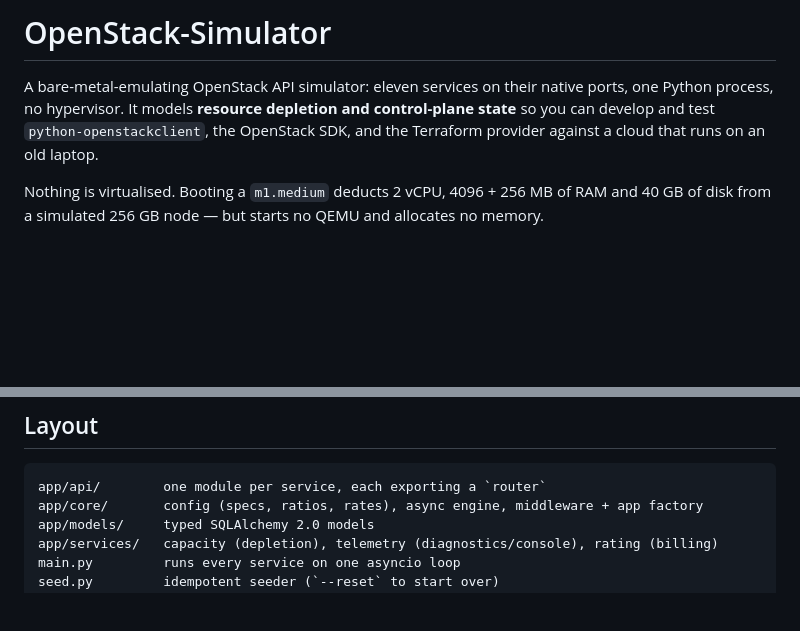
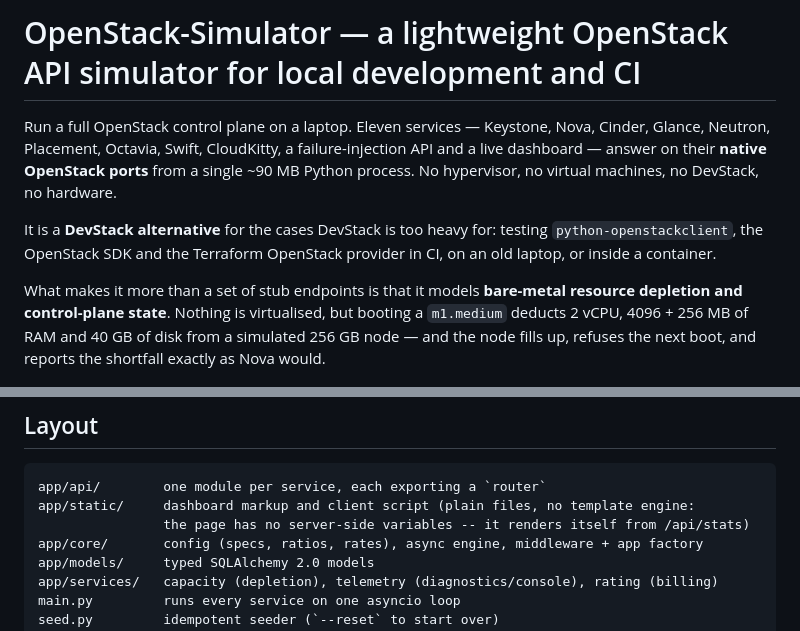
Before and after one commit to ChanduSharma/openstack-simulator, a Markdown page: README.md, 2 parts joined by grey strips. Rendered like a GitHub page; blank space fills up the shorter version.

Commit message:
Rewrite README opening for discoverability

````diff
--- a/README.md
+++ b/README.md
@@ -1,12 +1,18 @@
-# OpenStack-Simulator
+# OpenStack-Simulator — a lightweight OpenStack API simulator for local development and CI
 
-A bare-metal-emulating OpenStack API simulator: eleven services on their native ports,
-one Python process, no hypervisor. It models **resource depletion and control-plane
-state** so you can develop and test `python-openstackclient`, the OpenStack SDK, and the
-Terraform provider against a cloud that runs on an old laptop.
+Run a full OpenStack control plane on a laptop. Eleven services — Keystone, Nova, Cinder,
+Glance, Neutron, Placement, Octavia, Swift, CloudKitty, a failure-injection API and a live
+dashboard — answer on their **native OpenStack ports** from a single ~90 MB Python process.
+No hypervisor, no virtual machines, no DevStack, no hardware.
 
-Nothing is virtualised. Booting a `m1.medium` deducts 2 vCPU, 4096 + 256 MB of RAM and
-40 GB of disk from a simulated 256 GB node — but starts no QEMU and allocates no memory.
+It is a **DevStack alternative** for the cases DevStack is too heavy for: testing
+`python-openstackclient`, the OpenStack SDK and the Terraform OpenStack provider in CI, on
+an old laptop, or inside a container.
+
+What makes it more than a set of stub endpoints is that it models **bare-metal resource
+depletion and control-plane state**. Nothing is virtualised, but booting a `m1.medium`
+deducts 2 vCPU, 4096 + 256 MB of RAM and 40 GB of disk from a simulated 256 GB node — and
+the node fills up, refuses the next boot, and reports the shortfall exactly as Nova would.
 
 ![The status dashboard on port 10000: live capacity meters for vCPU, RAM, disk and
 conntrack, instances across BUILD / ACTIVE / SHUTOFF / SHELVED_OFFLOADED, attached
@@ -165,6 +171,8 @@ Two details make it fast and deterministic:
 
 ```
 app/api/        one module per service, each exporting a `router`
+app/static/     dashboard markup and client script (plain files, no template engine:
+                the page has no server-side variables -- it renders itself from /api/stats)
 app/core/       config (specs, ratios, rates), async engine, middleware + app factory
 app/models/     typed SQLAlchemy 2.0 models
 app/services/   capacity (depletion), telemetry (diagnostics/console), rating (billing)
````
